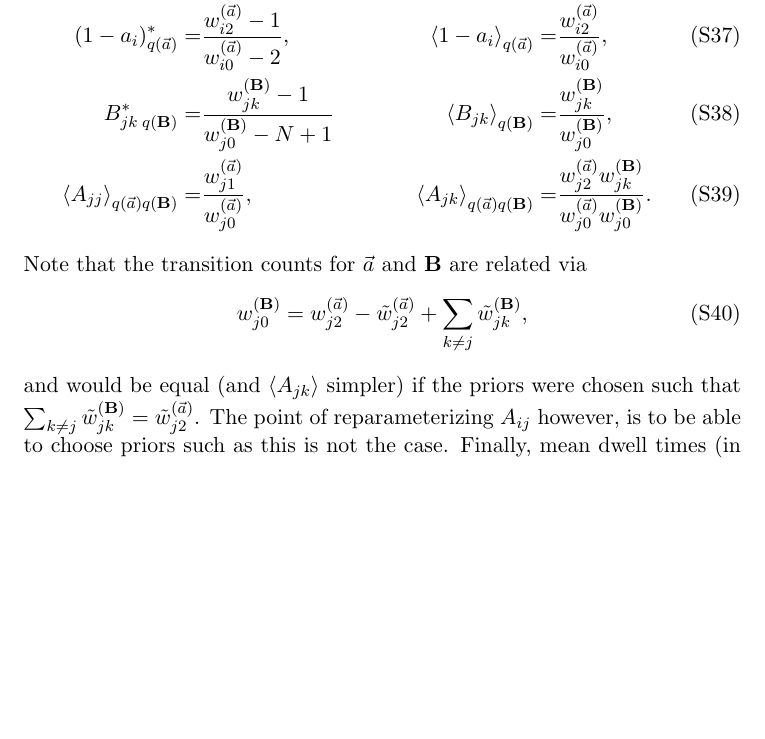
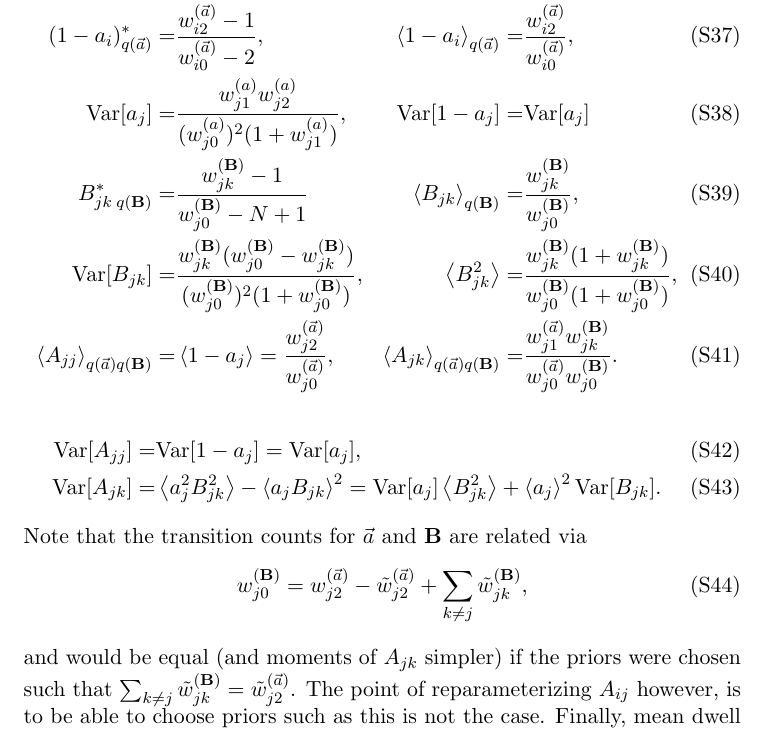
Before and after one commit to bmelinden/vbSPT, a LaTeX document (doc/vbSPT_main.tex, which reads doc/vbSPT_derivation.tex): part of page 21 of 29, cut so that both start at the same text, the shorter picture padded with empty space. Compiled offline with pdfLaTeX.

Commit message:
variance of Ajk

```diff
--- a/doc/vbSPT_derivation.tex
+++ b/doc/vbSPT_derivation.tex
@@ -164,3 +164,4 @@ useful for parameter inference:
   \mean{a_i}_{q(\vec{a})}=&\frac{w_{i1}^{(\vec{a})}}{w_{i0}^{(\vec{a})}},\\
   (1-a_i)^*_{q(\vec{a})}=&\frac{w_{i2}^{(\vec{a})}-1}{w_{i0}^{(\vec{a})}-2}, &
   \mean{1-a_i}_{q(\vec{a})}=&\frac{w_{i2}^{(\vec{a})}}{w_{i0}^{(\vec{a})}},\\
+  \Var[a_j]=&\frac{w_{j1}^{(a)}w_{j2}^{(a)}}{(w_{j0}^{(a)})^2(1+w_{j1}^{(a)})},&
@@ -173,14 +181,19 @@ useful for parameter inference:
+\begin{align}
+\Var[A_{jj}]=&\Var[1-a_j]=\Var[a_j],\\
+\Var[A_{jk}]=&\mean{a_j^2B_{jk}^2}-\mean{a_jB_{jk}}^2
+        =\Var[a_j]\mean{B_{jk}^2}+\mean{a_j}^2\Var[B_{jk}].
 \end{align}
 Note that the transition counts
 for $\vec a$ and $\matris{B}$ are related via
 \begin{equation}
 w_{j0}^{(\matris{B})}=w_{j2}^{(\vec{a})}-\tilde w_{j2}^{(\vec{a})}+\sum_{k\ne j}\tilde w_{jk}^{(\matris{B})},
 \end{equation}
-and would be equal (and $\mean{A_{jk}}$ simpler) if the priors were
-chosen such that $\sum_{k\ne j}\tilde w_{jk}^{(\matris{B})}=\tilde
-w_{j2}^{(\vec{a})}$. The point of reparameterizing $A_{ij}$ however,
-is to be able to choose priors such as this is not the case. Finally,
-mean dwell times (in units of $\Delta t$) is $\tau_j=a_j^{-1}$, which means
+and would be equal (and moments of $A_{jk}$ simpler) if the priors
+were chosen such that $\sum_{k\ne j}\tilde
+w_{jk}^{(\matris{B})}=\tilde w_{j2}^{(\vec{a})}$. The point of
+reparameterizing $A_{ij}$ however, is to be able to choose priors such
+as this is not the case. Finally, mean dwell times (in units of
+$\Delta t$) is $\tau_j=a_j^{-1}$, which means
 \begin{align}
 \mean{\tau_j}=&\mean{a_j^{-1}}_{q(\vec{a})}=
 \frac{w_{j0}^{(\vec{a})}}{w_{j1}^{(\vec{a})}},\\
```
Also changed, not shown: vbSPT_userguide.pdf, doc/vbSPT_derivation.tex (11 more changed lines).
